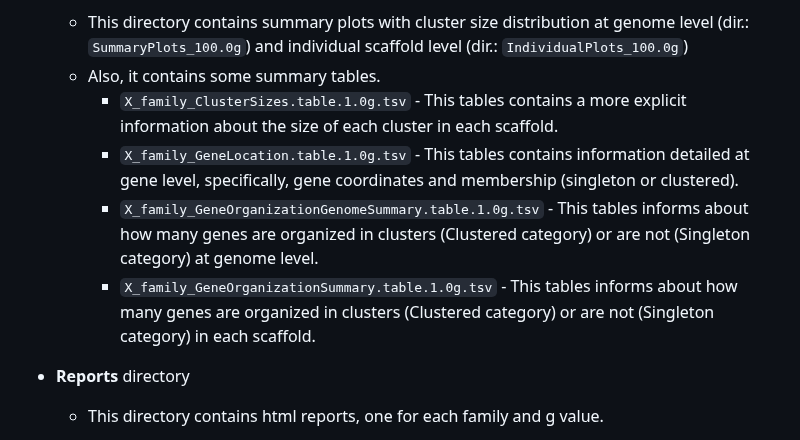
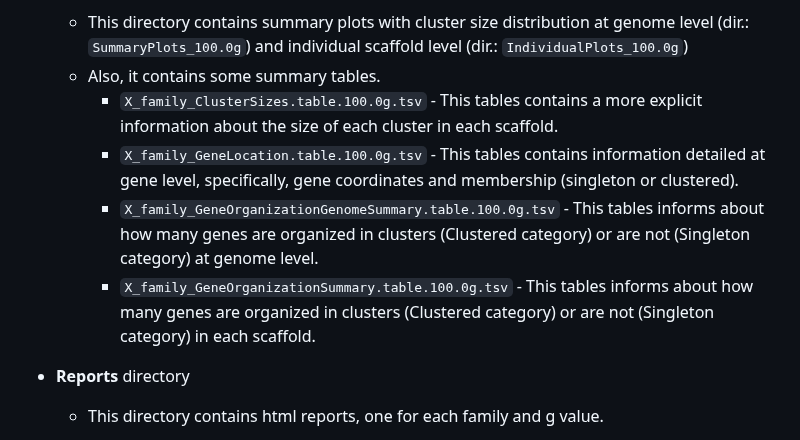
Before and after one commit to molevol-ub/galeon, a Markdown page: README.md, the part around one of its changes. GitHub-like rendering.

```diff
--- a/README.md
+++ b/README.md
@@ -396,10 +396,10 @@ Galeon results directory content
 - **Plots** directory
     - This directory contains summary plots with cluster size distribution at genome level (dir.: `SummaryPlots_100.0g`) and individual scaffold level (dir.: `IndividualPlots_100.0g`)
     - Also, it contains some summary tables.
-        - `X_family_ClusterSizes.table.1.0g.tsv` - This tables contains a more explicit information about the size of each cluster in each scaffold.
-        - `X_family_GeneLocation.table.1.0g.tsv` - This tables contains information detailed at gene level, specifically, gene coordinates and membership (singleton or clustered).
-        - `X_family_GeneOrganizationGenomeSummary.table.1.0g.tsv` - This tables informs about how many genes are organized in clusters (Clustered category) or are not (Singleton category) at genome level.
-        - `X_family_GeneOrganizationSummary.table.1.0g.tsv` - This tables informs about how many genes are organized in clusters (Clustered category) or are not (Singleton category) in each scaffold.
+        - `X_family_ClusterSizes.table.100.0g.tsv` - This tables contains a more explicit information about the size of each cluster in each scaffold.
+        - `X_family_GeneLocation.table.100.0g.tsv` - This tables contains information detailed at gene level, specifically, gene coordinates and membership (singleton or clustered).
+        - `X_family_GeneOrganizationGenomeSummary.table.100.0g.tsv` - This tables informs about how many genes are organized in clusters (Clustered category) or are not (Singleton category) at genome level.
+        - `X_family_GeneOrganizationSummary.table.100.0g.tsv` - This tables informs about how many genes are organized in clusters (Clustered category) or are not (Singleton category) in each scaffold.
 
 - **Reports** directory
     - This directory contains html reports, one for each family and g value.
```
Also changed, not shown: other parts of README.md (+23 -23 lines).
